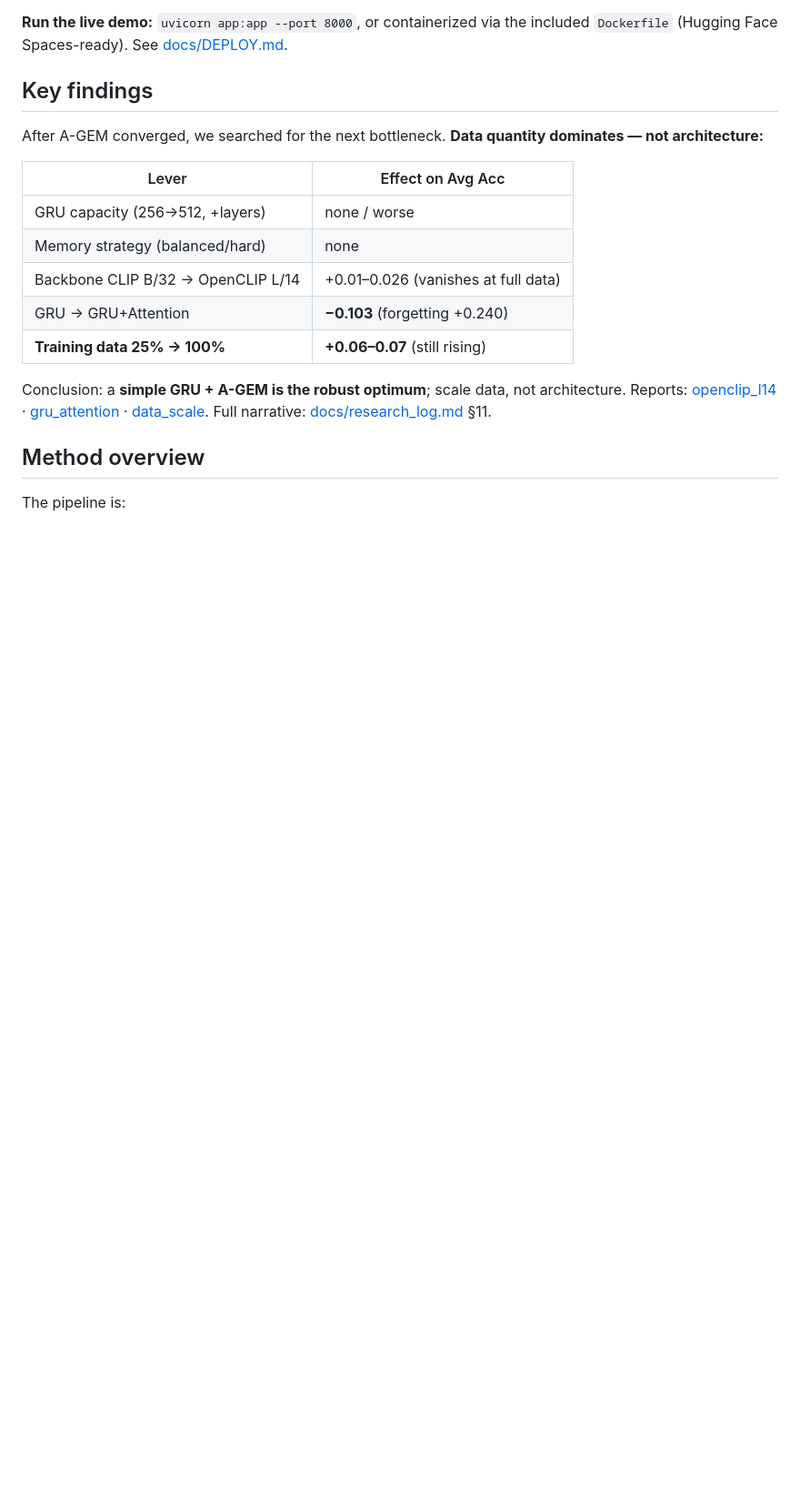
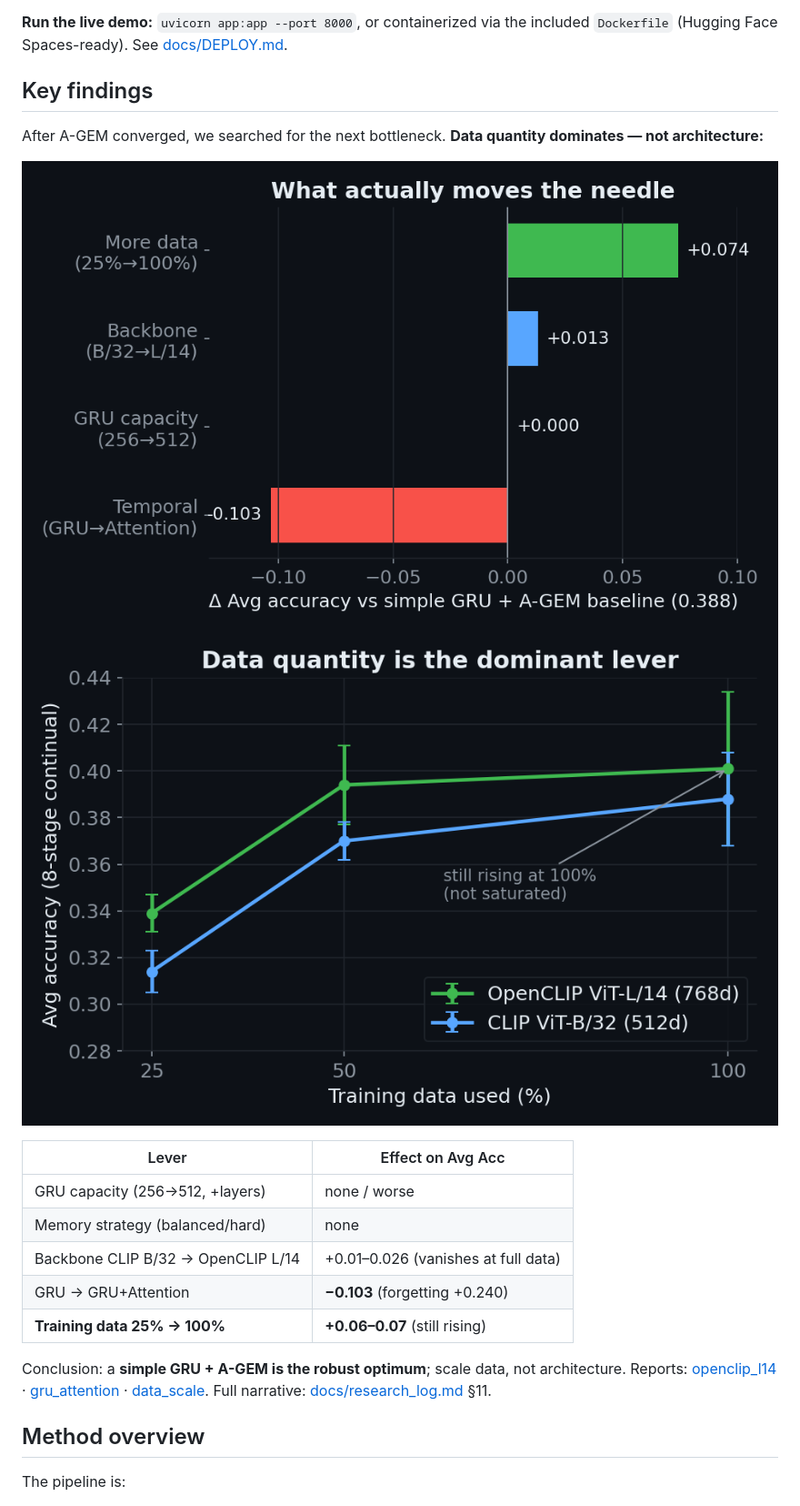
Before and after one commit to STkangyh/coad-mini, a Markdown page: README.md, the part around the change. Shown at 91% size. GitHub-like rendering; pictures changed too: docs/assets/fig_data_scale.png (added), docs/assets/fig_levers.png (added); blank space fills up the shorter version.

```diff
--- a/README.md
+++ b/README.md
@@ -37,6 +37,9 @@ All reuse the same `CLIP features → GRU → A-GEM` core and are **wired into t
 ## Key findings
 
 After A-GEM converged, we searched for the next bottleneck. **Data quantity dominates — not architecture:**
+
+![What actually moves the needle](docs/assets/fig_levers.png)
+![Data-scaling curve: CLIP B/32 vs OpenCLIP L/14](docs/assets/fig_data_scale.png)
 
 | Lever | Effect on Avg Acc |
 |---|---|
```
Also changed, not shown: reports/data_scale_result.md (+2 -0 lines), 2 other files.
